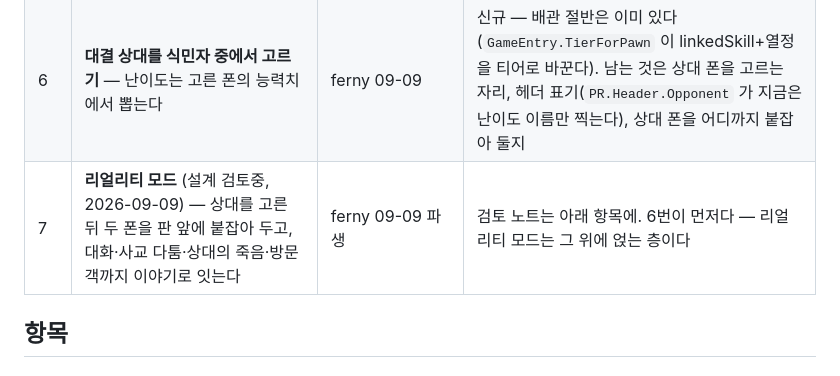
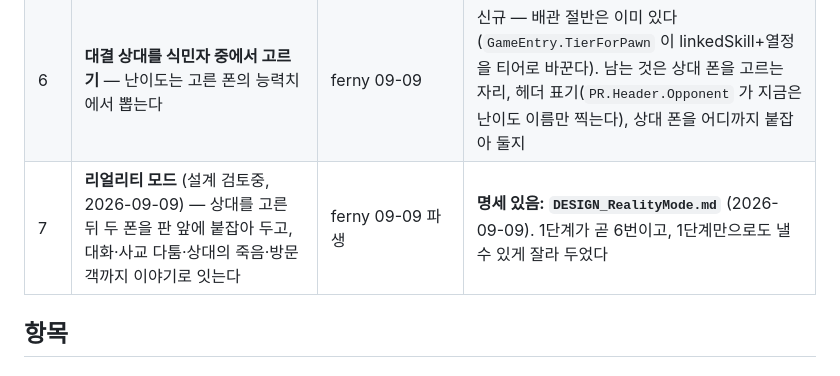
Before and after one commit to tr8425/PlayableRecreation, a Markdown page: Feedback/FEEDBACK.md, the part around the change. Rendered like a GitHub page.

```diff
--- a/Feedback/FEEDBACK.md
+++ b/Feedback/FEEDBACK.md
@@ -38,7 +38,7 @@
 | 4 | 룰렛 (VFE, 하우스전 뱅크롤 런) | VFE 조사 파생 | **QA 통과** (2026-09-08) — 목표 배수 ×1.5~×5, 테이블 리밋 10 |
 | 5 | 아케이드 머신 게임 (VFE Joy_Arcade) | VFE 조사 파생 | **QA 통과** (2026-09-08) — 새 게임 대신 **무작위 추첨함**으로. 난이도만 고르면 기계가 승부 게임 하나를 뽑는다. 테트리스(상표)·격투게임(규모) 안은 폐기 |
 | 6 | **대결 상대를 식민자 중에서 고르기** — 난이도는 고른 폰의 능력치에서 뽑는다 | ferny 09-09 | 신규 — 배관 절반은 이미 있다 (`GameEntry.TierForPawn` 이 linkedSkill+열정을 티어로 바꾼다). 남는 것은 상대 폰을 고르는 자리, 헤더 표기(`PR.Header.Opponent` 가 지금은 난이도 이름만 찍는다), 상대 폰을 어디까지 붙잡아 둘지 |
-| 7 | **리얼리티 모드** (설계 검토중, 2026-09-09) — 상대를 고른 뒤 두 폰을 판 앞에 붙잡아 두고, 대화·사교 다툼·상대의 죽음·방문객까지 이야기로 잇는다 | ferny 09-09 파생 | 검토 노트는 아래 항목에. 6번이 먼저다 — 리얼리티 모드는 그 위에 얹는 층이다 |
+| 7 | **리얼리티 모드** (설계 검토중, 2026-09-09) — 상대를 고른 뒤 두 폰을 판 앞에 붙잡아 두고, 대화·사교 다툼·상대의 죽음·방문객까지 이야기로 잇는다 | ferny 09-09 파생 | **명세 있음: `DESIGN_RealityMode.md`** (2026-09-09). 1단계가 곧 6번이고, 1단계만으로도 낼 수 있게 잘라 두었다 |
 
 ## 항목
 
```
Also changed, not shown: DESIGN_RealityMode.md (added, +333 -0 lines), HANDOFF.md (+4 -0 lines).
